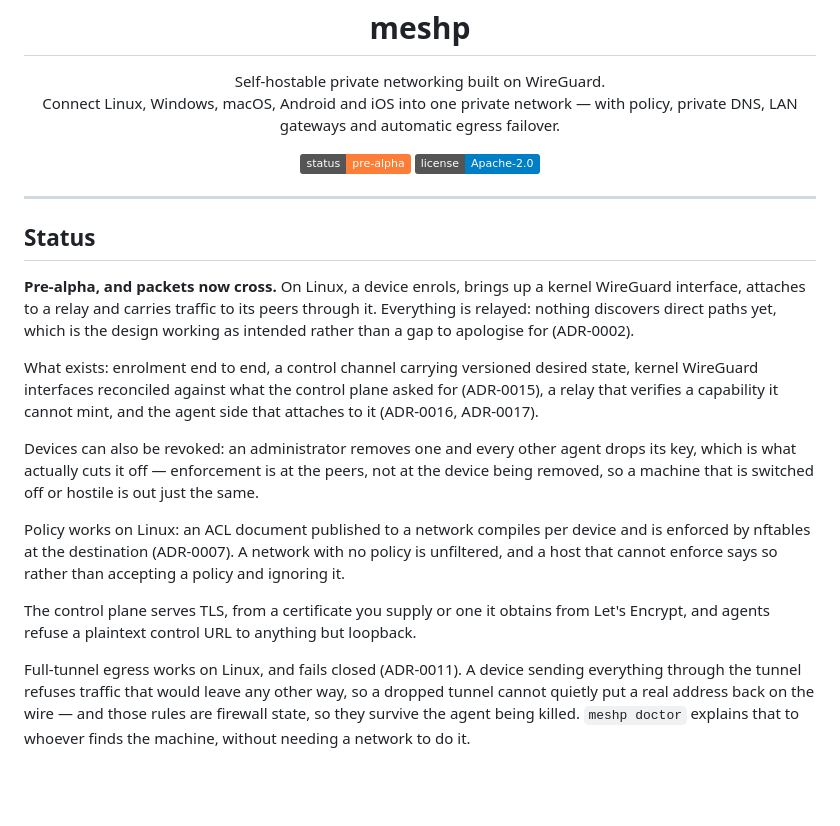
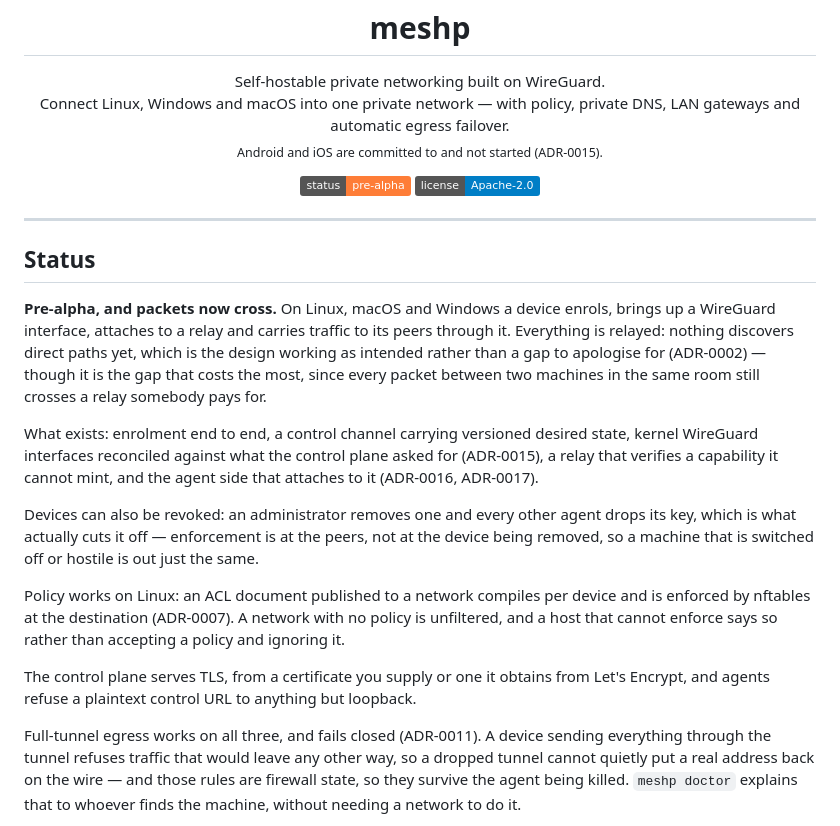
Before and after one commit to meshpnet/meshp, a Markdown page: README.md, the part around the change. Rendered like a GitHub page; badges without logos; blank space fills up the shorter version.

Commit message:
docs: the README says which platforms carry traffic, in both directions (#215)
Three claims, wrong two different ways.

The header offered "Linux, Windows, macOS, Android and iOS" as a feature list.
Two of those enrol, hold an address and report honestly that they have no tunnel.
Naming them beside three that carry packets is the one place this file claims
more than it does, and it is the line that gets read most — it is also the repo's
GitHub description, which should be changed to match.

The Status section opened by describing a Linux-only data plane with a kernel
WireGuard interface, and then four paragraphs later said that Linux, macOS and
Windows all carry traffic. It contradicted itself, and the stale half was first.

"Full-tunnel egress works on Linux" has been wrong since #166 and #169 gave it to
macOS and #180 and #182 gave it to Windows.

The opening also now says what the relay costs. "Nothing discovers direct paths
yet, which is the design working as intended rather than a gap to apologise for"
is true about the design and reads as though the consequence were small. Every
packet between two machines in the same room crosses a relay somebody pays for,
and a reader deciding whether to try this deserves that in the same breath.

Signed-off-by: Aswin Alexander Sam <aswinsam@gmail.com>

```diff
--- a/README.md
+++ b/README.md
@@ -2,8 +2,9 @@
 
 <p align="center">
   Self-hostable private networking built on WireGuard.<br>
-  Connect Linux, Windows, macOS, Android and iOS into one private network — with
-  policy, private DNS, LAN gateways and automatic egress failover.
+  Connect Linux, Windows and macOS into one private network — with policy,
+  private DNS, LAN gateways and automatic egress failover.<br>
+  <sub>Android and iOS are committed to and not started (ADR-0015).</sub>
 </p>
 
 <p align="center">
@@ -15,10 +16,12 @@
 
 ## Status
 
-**Pre-alpha, and packets now cross.** On Linux, a device enrols, brings up a kernel
-WireGuard interface, attaches to a relay and carries traffic to its peers through it.
-Everything is relayed: nothing discovers direct paths yet, which is the design working
-as intended rather than a gap to apologise for (ADR-0002).
+**Pre-alpha, and packets now cross.** On Linux, macOS and Windows a device enrols,
+brings up a WireGuard interface, attaches to a relay and carries traffic to its peers
+through it. Everything is relayed: nothing discovers direct paths yet, which is the
+design working as intended rather than a gap to apologise for (ADR-0002) — though it is
+the gap that costs the most, since every packet between two machines in the same room
+still crosses a relay somebody pays for.
 
 What exists: enrolment end to end, a control channel carrying versioned desired state,
 kernel WireGuard interfaces reconciled against what the control plane asked for
@@ -37,7 +40,7 @@ ignoring it.
 The control plane serves TLS, from a certificate you supply or one it obtains from
 Let's Encrypt, and agents refuse a plaintext control URL to anything but loopback.
 
-Full-tunnel egress works on Linux, and fails closed (ADR-0011). A device sending
+Full-tunnel egress works on all three, and fails closed (ADR-0011). A device sending
 everything through the tunnel refuses traffic that would leave any other way, so a dropped
 tunnel cannot quietly put a real address back on the wire — and those rules are firewall
 state, so they survive the agent being killed. `meshp doctor` explains that to whoever
```
